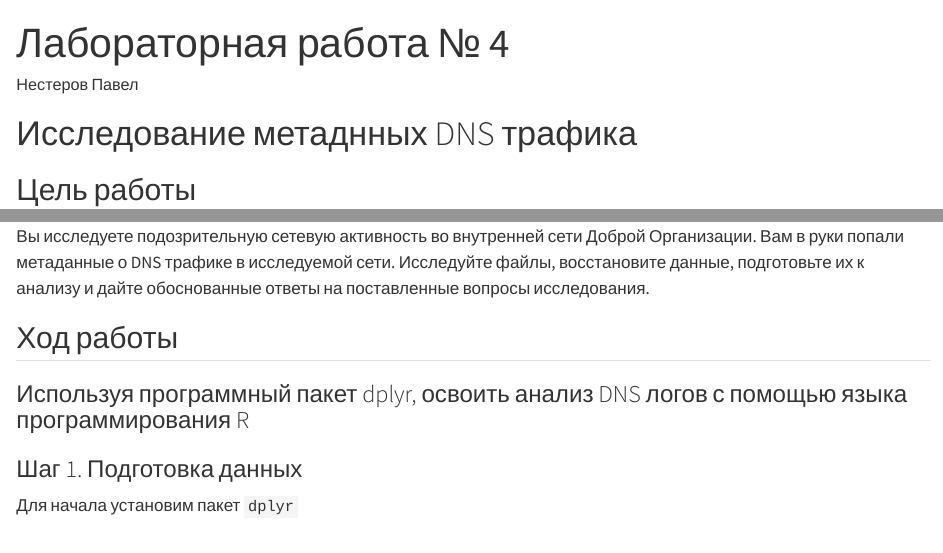
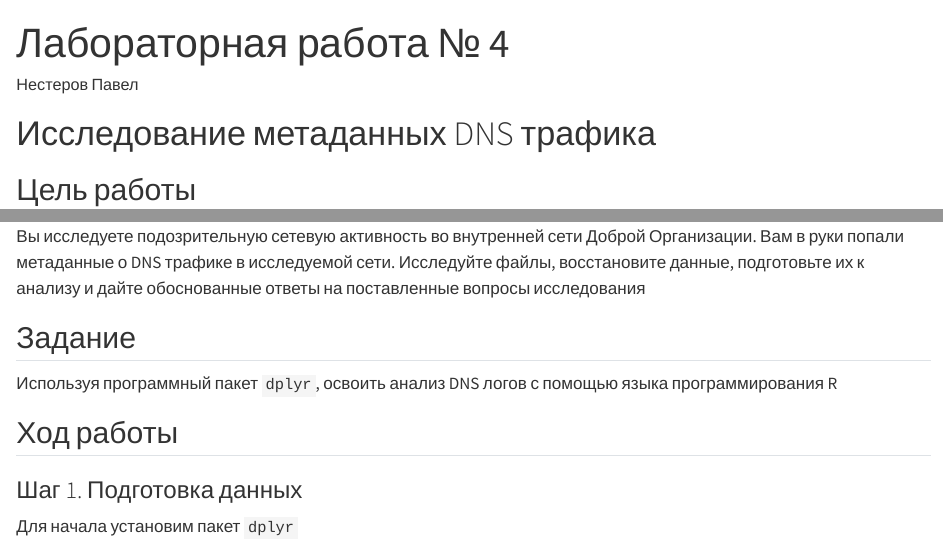
Before and after one commit to blurrySignature/threat_hunting_2, a Quarto document (lab_4/lab_4.qmd): the page in a window 1100 px wide, from its top, and a second part further down, joined at a grey line. Rendered offline with R 4.5, knitr and Pandoc in place of Quarto, with nearby package versions; drawn as R Markdown's standard HTML page in place of the format the file asks for; some code elsewhere in the file could not run offline; long lines of code are wrapped.

Commit message:
markdown and mistakes fixes

```diff
--- a/lab_4/lab_4.qmd
+++ b/lab_4/lab_4.qmd
@@ -6,7 +6,7 @@ format:
 author: "Нестеров Павел"
 ---
 
-# Исследование метаднных DNS трафика
+# Исследование метаданных DNS трафика
 
 ## Цель работы
 
@@ -25,11 +25,13 @@ author: "Нестеров Павел"
 
 **Общая ситуация**
 
-Вы исследуете подозрительную сетевую активность во внутренней сети Доброй Организации. Вам в руки попали метаданные о DNS трафике в исследуемой сети. Исследуйте файлы, восстановите данные, подготовьте их к анализу и дайте обоснованные ответы на поставленные вопросы исследования.
+Вы исследуете подозрительную сетевую активность во внутренней сети Доброй Организации. Вам в руки попали метаданные о DNS трафике в исследуемой сети. Исследуйте файлы, восстановите данные, подготовьте их к анализу и дайте обоснованные ответы на поставленные вопросы исследования
+
+## Задание
+
+Используя программный пакет `dplyr`, освоить анализ DNS логов с помощью языка программирования R
 
 ## Ход работы
-
-### Используя программный пакет dplyr, освоить анализ DNS логов с помощью языка программирования R
 
 ### Шаг 1. Подготовка данных
 
```
Also changed, not shown: lab_4/README.md, lab_4/lab_4.qmd (2 more changed lines).
